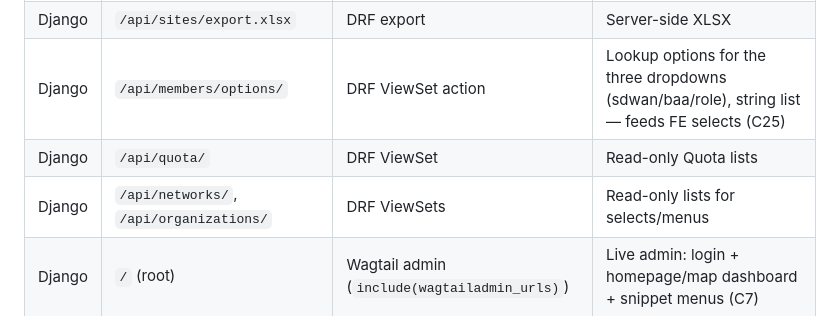
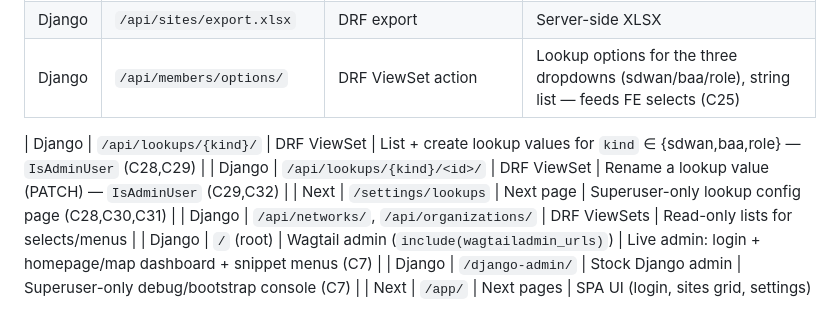
Before and after one commit to databisnisid/backone-data, a Markdown page: SPEC.md, the part around one of its changes. Drawn GitHub-style.

```diff
--- a/SPEC.md
+++ b/SPEC.md
@@ -59,7 +64,10 @@ Rework BackOne Data into full decoupled app: Next.js frontend (React 19, App Rou
 | Django | `/api/sites/<id>/files/` | DRF upload endpoint | BAA/PO/BAP/invoice file upload |
 | Django | `/api/sites/export.xlsx` | DRF export | Server-side XLSX |
 | Django | `/api/members/options/` | DRF ViewSet action | Lookup options for the three dropdowns (sdwan/baa/role), string list — feeds FE selects (C25) |
-| Django | `/api/quota/` | DRF ViewSet | Read-only Quota lists |
+
+| Django | `/api/lookups/{kind}/` | DRF ViewSet | List + create lookup values for `kind` ∈ {sdwan,baa,role} — `IsAdminUser` (C28,C29) |
+| Django | `/api/lookups/{kind}/<id>/` | DRF ViewSet | Rename a lookup value (PATCH) — `IsAdminUser` (C29,C32) |
+| Next | `/settings/lookups` | Next page | Superuser-only lookup config page (C28,C30,C31) |
 | Django | `/api/networks/`, `/api/organizations/` | DRF ViewSets | Read-only lists for selects/menus |
 | Django | `/` (root) | Wagtail admin (`include(wagtailadmin_urls)`) | Live admin: login + homepage/map dashboard + snippet menus (C7) |
 | Django | `/django-admin/` | Stock Django admin | Superuser-only debug/bootstrap console (C7) |
```
Also changed, not shown: other parts of SPEC.md (+19 -3 lines).
